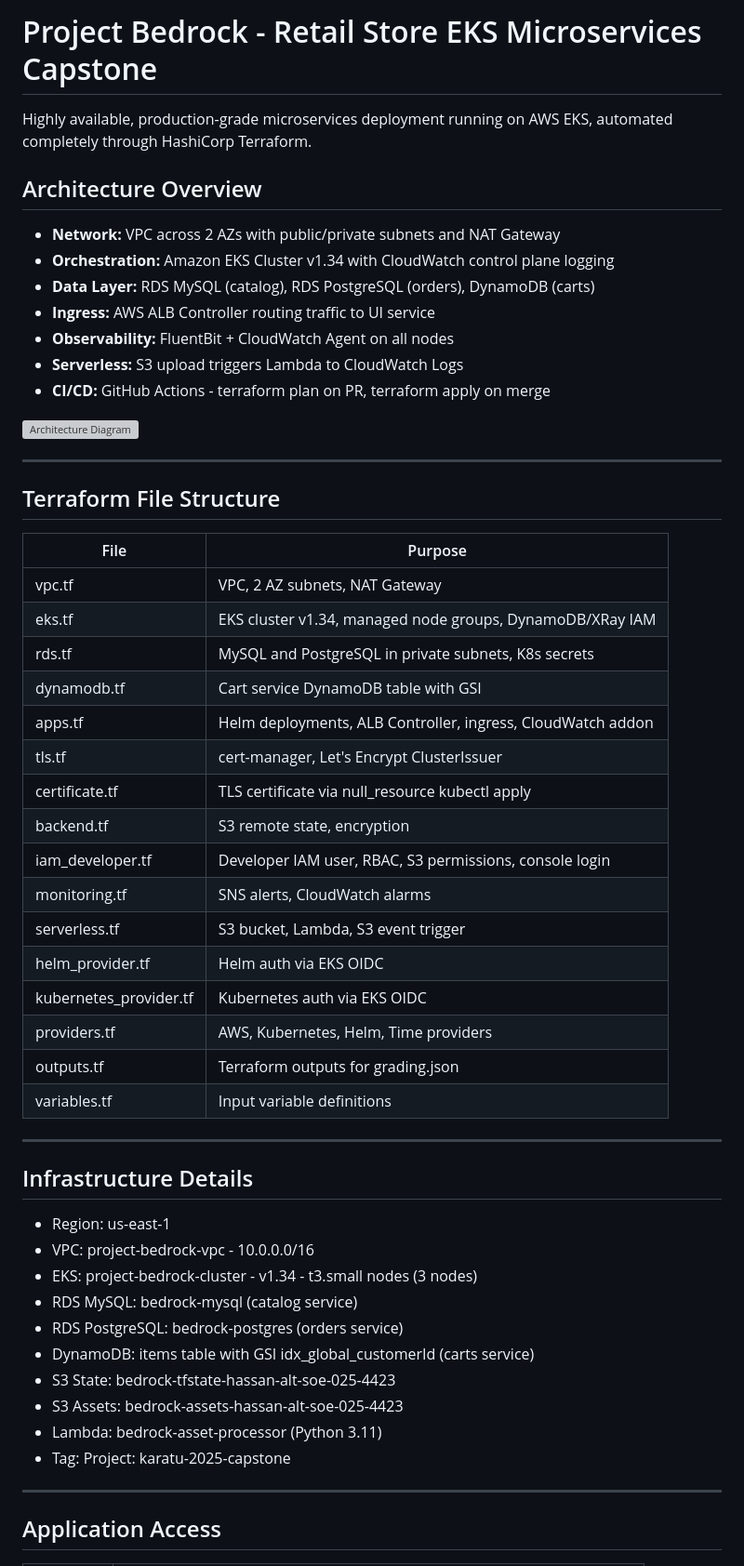
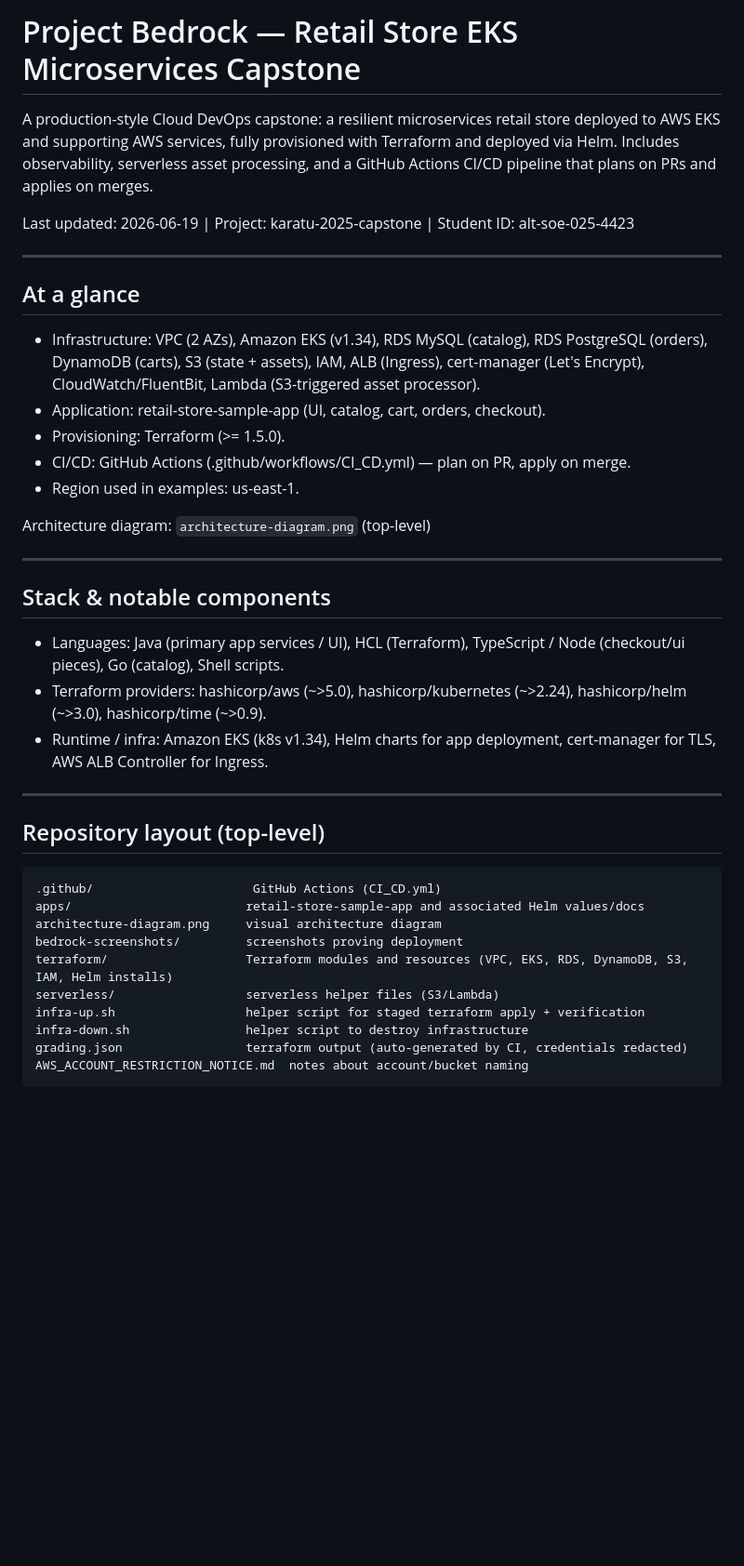
Before and after one commit to lilsharkszn/project-bedrock, a Markdown page: README.md, the part around one of its changes. Shown at 93% size. GitHub-like rendering; blank space fills up the shorter version; grey boxes are pictures that could not be loaded.

Commit message:
docs: update README to accurately reflect project, add quickstart and TLS notes

````diff
--- a/README.md
+++ b/README.md
@@ -1,58 +1,40 @@
-# Project Bedrock - Retail Store EKS Microservices Capstone
+# Project Bedrock — Retail Store EKS Microservices Capstone
 
-Highly available, production-grade microservices deployment running on AWS EKS, automated completely through HashiCorp Terraform.
+A production-style Cloud DevOps capstone: a resilient microservices retail store deployed to AWS EKS and supporting AWS services, fully provisioned with Terraform and deployed via Helm. Includes observability, serverless asset processing, and a GitHub Actions CI/CD pipeline that plans on PRs and applies on merges.
 
-## Architecture Overview
-
-- **Network:** VPC across 2 AZs with public/private subnets and NAT Gateway
-- **Orchestration:** Amazon EKS Cluster v1.34 with CloudWatch control plane logging
-- **Data Layer:** RDS MySQL (catalog), RDS PostgreSQL (orders), DynamoDB (carts)
-- **Ingress:** AWS ALB Controller routing traffic to UI service
-- **Observability:** FluentBit + CloudWatch Agent on all nodes
-- **Serverless:** S3 upload triggers Lambda to CloudWatch Logs
-- **CI/CD:** GitHub Actions - terraform plan on PR, terraform apply on merge
-
-![Architecture Diagram](./architecture-diagram.png)
+Last updated: 2026-06-19 | Project: karatu-2025-capstone | Student ID: alt-soe-025-4423
 
 ---
 
-## Terraform File Structure
+## At a glance
+- Infrastructure: VPC (2 AZs), Amazon EKS (v1.34), RDS MySQL (catalog), RDS PostgreSQL (orders), DynamoDB (carts), S3 (state + assets), IAM, ALB (Ingress), cert-manager (Let's Encrypt), CloudWatch/FluentBit, Lambda (S3-triggered asset processor).
+- Application: retail-store-sample-app (UI, catalog, cart, orders, checkout).
+- Provisioning: Terraform (>= 1.5.0).
+- CI/CD: GitHub Actions (.github/workflows/CI_CD.yml) — plan on PR, apply on merge.
+- Region used in examples: us-east-1.
 
-| File | Purpose |
-|------|---------|
-| vpc.tf | VPC, 2 AZ subnets, NAT Gateway |
-| eks.tf | EKS cluster v1.34, managed node groups, DynamoDB/XRay IAM |
-| rds.tf | MySQL and PostgreSQL in private subnets, K8s secrets |
-| dynamodb.tf | Cart service DynamoDB table with GSI |
-| apps.tf | Helm deployments, ALB Controller, ingress, CloudWatch addon |
-| tls.tf | cert-manager, Let's Encrypt ClusterIssuer |
-| certificate.tf | TLS certificate via null_resource kubectl apply |
-| backend.tf | S3 remote state, encryption |
-| iam_developer.tf | Developer IAM user, RBAC, S3 permissions, console login |
-| monitoring.tf | SNS alerts, CloudWatch alarms |
-| serverless.tf | S3 bucket, Lambda, S3 event trigger |
-| helm_provider.tf | Helm auth via EKS OIDC |
-| kubernetes_provider.tf | Kubernetes auth via EKS OIDC |
-| providers.tf | AWS, Kubernetes, Helm, Time providers |
-| outputs.tf | Terraform outputs for grading.json |
-| variables.tf | Input variable definitions |
+Architecture diagram: `architecture-diagram.png` (top-level)
 
 ---
 
-## Infrastructure Details
-
-- Region: us-east-1
-- VPC: project-bedrock-vpc - 10.0.0.0/16
-- EKS: project-bedrock-cluster - v1.34 - t3.small nodes (3 nodes)
-- RDS MySQL: bedrock-mysql (catalog service)
-- RDS PostgreSQL: bedrock-postgres (orders service)
-- DynamoDB: items table with GSI idx_global_customerId (carts service)
-- S3 State: bedrock-tfstate-hassan-alt-soe-025-4423
-- S3 Assets: bedrock-assets-hassan-alt-soe-025-4423
-- Lambda: bedrock-asset-processor (Python 3.11)
-- Tag: Project: karatu-2025-capstone
+## Stack & notable components
+- Languages: Java (primary app services / UI), HCL (Terraform), TypeScript / Node (checkout/ui pieces), Go (catalog), Shell scripts.
+- Terraform providers: hashicorp/aws (~>5.0), hashicorp/kubernetes (~>2.24), hashicorp/helm (~>3.0), hashicorp/time (~>0.9).
+- Runtime / infra: Amazon EKS (k8s v1.34), Helm charts for app deployment, cert-manager for TLS, AWS ALB Controller for Ingress.
 
 ---
 
-## Application Access
+## Repository layout (top-level)
+```
+.github/                      GitHub Actions (CI_CD.yml)
+apps/                        retail-store-sample-app and associated Helm values/docs
+architecture-diagram.png     visual architecture diagram
+bedrock-screenshots/         screenshots proving deployment
+terraform/                   Terraform modules and resources (VPC, EKS, RDS, DynamoDB, S3, IAM, Helm installs)
+serverless/                  serverless helper files (S3/Lambda)
+infra-up.sh                  helper script for staged terraform apply + verification
+infra-down.sh                helper script to destroy infrastructure
+grading.json                 terraform output (auto-generated by CI, credentials redacted)
+AWS_ACCOUNT_RESTRICTION_NOTICE.md  notes about account/bucket naming
+```
 
````
Also changed, not shown: other parts of README.md (+139 -195 lines).
